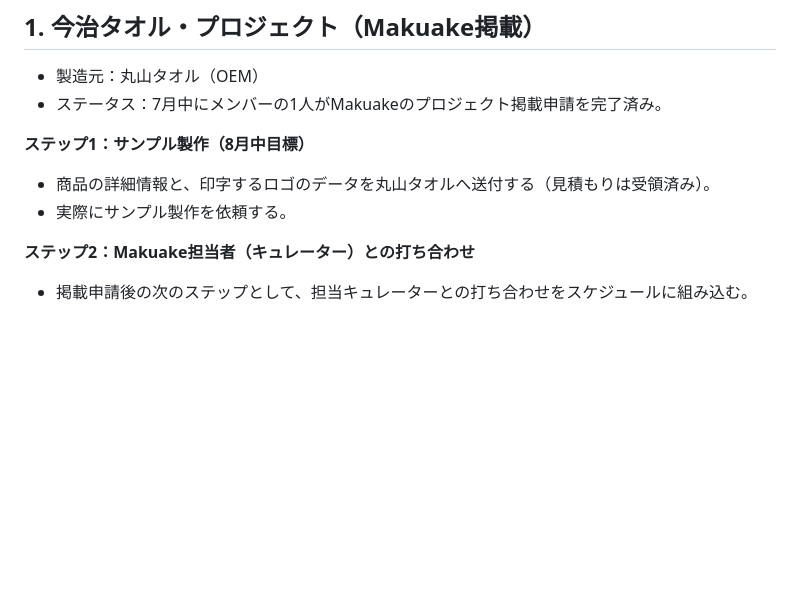
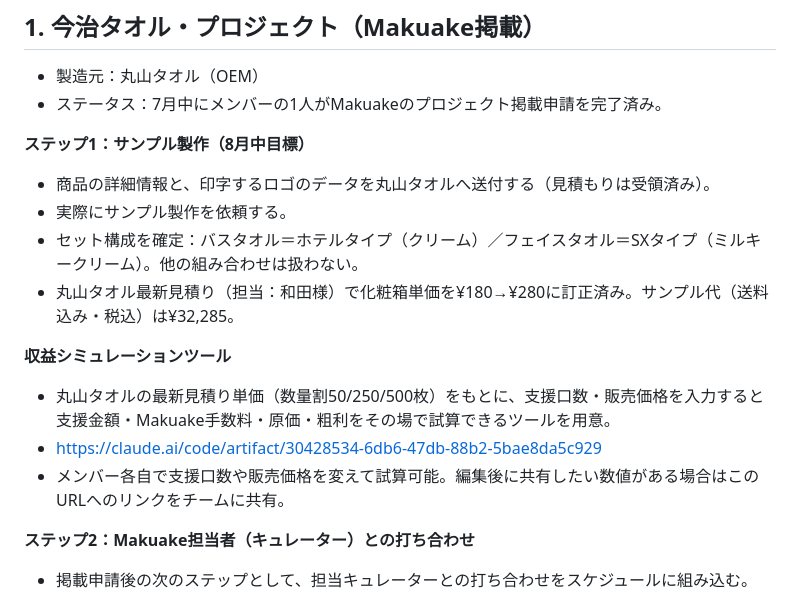
Before and after one commit to smatsutani-sketch/kiri-nest-lp, a Markdown page: ROADMAP.md, the part around the change. Rendered like a GitHub page; blank space fills up the shorter version.

Commit message:
Add revenue simulation tool link and confirm HAKU set spec in roadmap
Records the finalized towel combination (BT hotel type + FT SX type),
the corrected 化粧箱 unit price from the latest Maruyama Towel quote,
and links the interactive revenue simulator for the team to use.

```diff
--- a/ROADMAP.md
+++ b/ROADMAP.md
@@ -10,6 +10,13 @@
 **ステップ1：サンプル製作（8月中目標）**
 - 商品の詳細情報と、印字するロゴのデータを丸山タオルへ送付する（見積もりは受領済み）。
 - 実際にサンプル製作を依頼する。
+- セット構成を確定：バスタオル＝ホテルタイプ（クリーム）／フェイスタオル＝SXタイプ（ミルキークリーム）。他の組み合わせは扱わない。
+- 丸山タオル最新見積り（担当：和田様）で化粧箱単価を¥180→¥280に訂正済み。サンプル代（送料込み・税込）は¥32,285。
+
+**収益シミュレーションツール**
+- 丸山タオルの最新見積り単価（数量割50/250/500枚）をもとに、支援口数・販売価格を入力すると支援金額・Makuake手数料・原価・粗利をその場で試算できるツールを用意。
+- https://claude.ai/code/artifact/30428534-6db6-47db-88b2-5bae8da5c929
+- メンバー各自で支援口数や販売価格を変えて試算可能。編集後に共有したい数値がある場合はこのURLへのリンクをチームに共有。
 
 **ステップ2：Makuake担当者（キュレーター）との打ち合わせ**
 - 掲載申請後の次のステップとして、担当キュレーターとの打ち合わせをスケジュールに組み込む。
```
